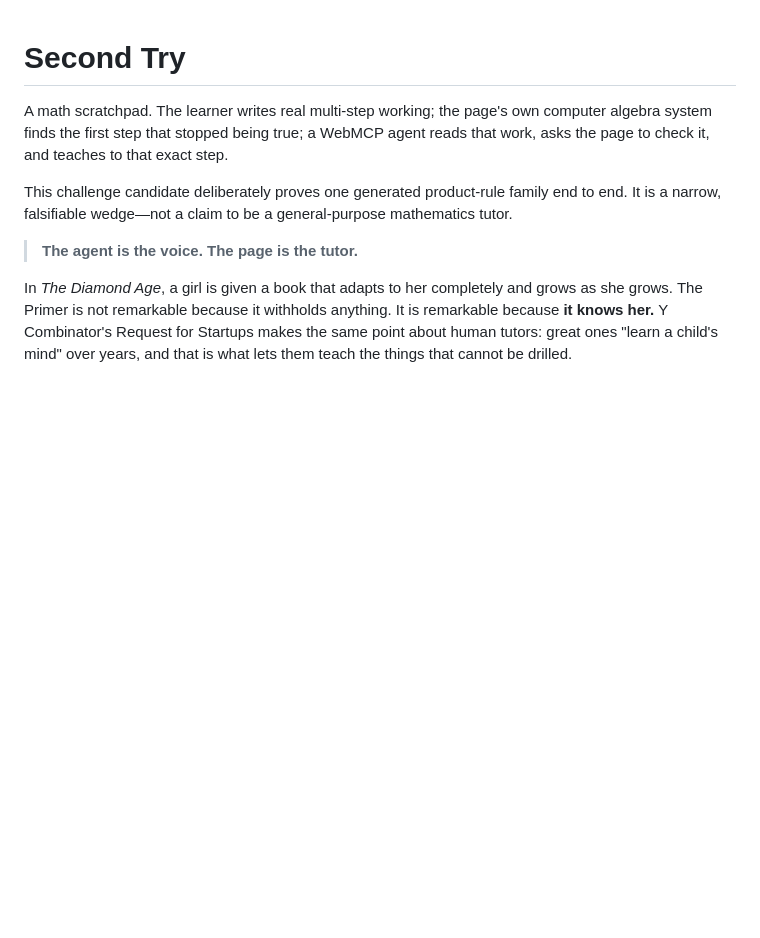
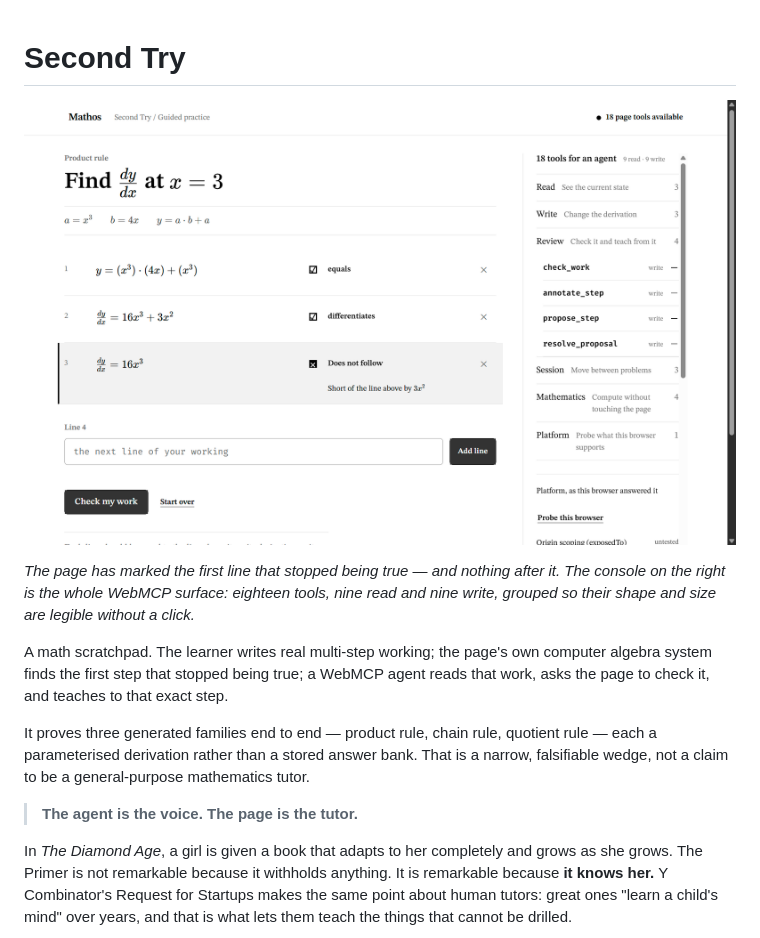
Before and after one commit to fireheartjerry/mathos-webmcp, a Markdown page: README.md, the part around the change. GitHub-like rendering; pictures changed too: docs/images/second-try-learn.png (added); blank space fills up the shorter version.

```diff
--- a/README.md
+++ b/README.md
@@ -1,11 +1,18 @@
 # Second Try
+
+![Second Try: line 3 marked "Does not follow", with the diagnosis "Short of the line above by 3x²", beside an Agent Console listing 18 tools in six groups](docs/images/second-try-learn.png)
+
+*The page has marked the first line that stopped being true — and nothing after it. The
+console on the right is the whole WebMCP surface: eighteen tools, nine read and nine
+write, grouped so their shape and size are legible without a click.*
 
 A math scratchpad. The learner writes real multi-step working; the page's own computer
 algebra system finds the first step that stopped being true; a WebMCP agent reads that work,
 asks the page to check it, and teaches to that exact step.
 
-This challenge candidate deliberately proves one generated product-rule family end to end.
-It is a narrow, falsifiable wedge—not a claim to be a general-purpose mathematics tutor.
+It proves three generated families end to end — product rule, chain rule, quotient rule —
+each a parameterised derivation rather than a stored answer bank. That is a narrow,
+falsifiable wedge, not a claim to be a general-purpose mathematics tutor.
 
 > **The agent is the voice. The page is the tutor.**
 
```
Also changed, not shown: 1 other file.
